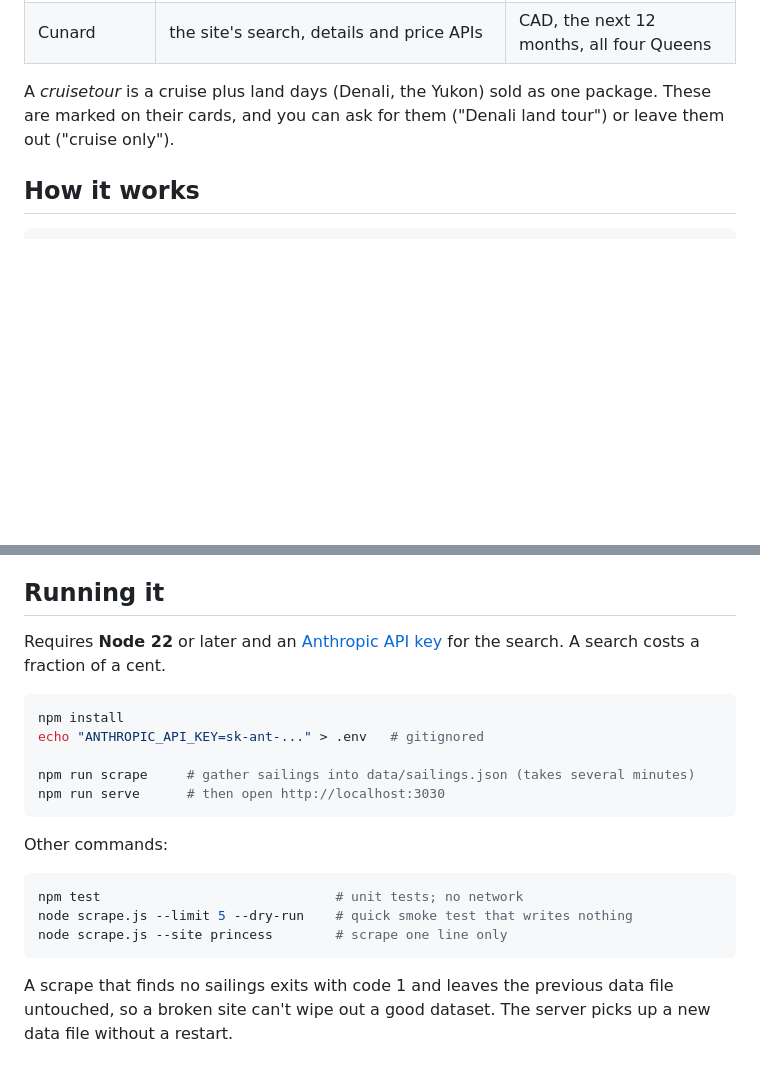
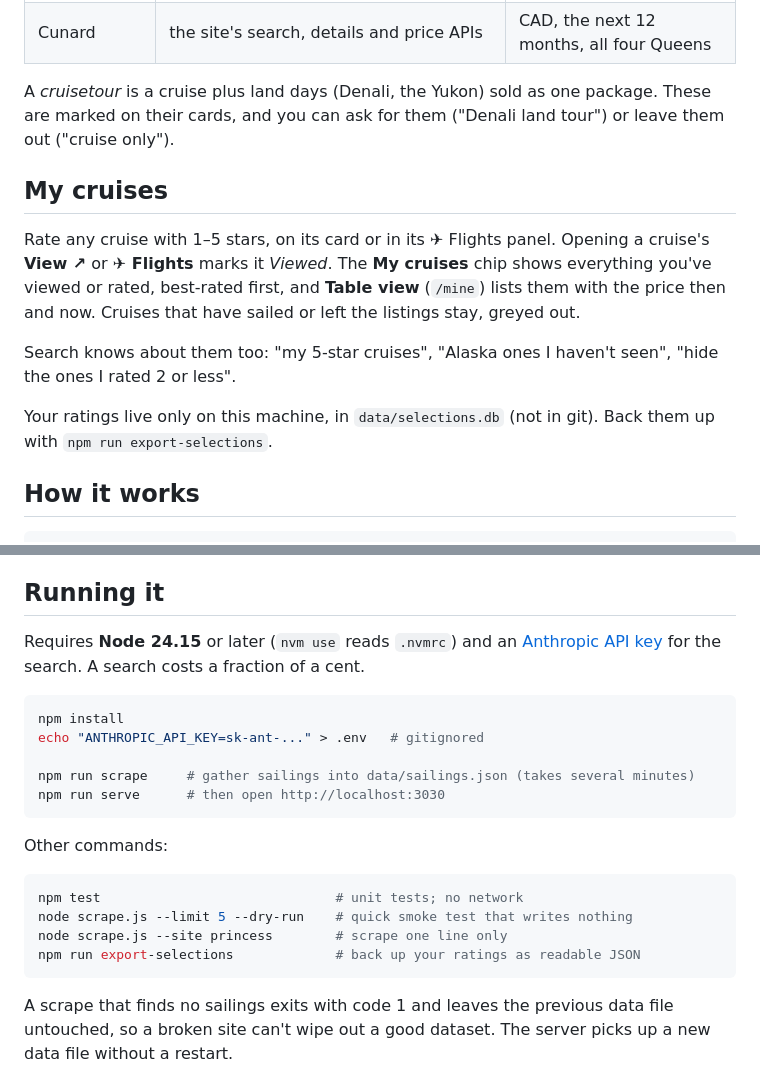
Before and after one commit to peterajones/ai-cruises, a Markdown page: README.md, 2 parts joined by grey strips. Drawn GitHub-style; blank space fills up the shorter version.

Commit message:
Record My cruises in the project notes
Co-Authored-By: Claude Opus 5.5 (1M context) <noreply@anthropic.com>

````diff
--- a/README.md
+++ b/README.md
@@ -27,6 +27,19 @@ A *cruisetour* is a cruise plus land days (Denali, the Yukon) sold as one packag
 are marked on their cards, and you can ask for them ("Denali land tour") or leave them
 out ("cruise only").
 
+## My cruises
+
+Rate any cruise with 1–5 stars, on its card or in its ✈ Flights panel. Opening a cruise's
+**View ↗** or **✈ Flights** marks it *Viewed*. The **My cruises** chip shows everything you've
+viewed or rated, best-rated first, and **Table view** (`/mine`) lists them with the price then
+and now. Cruises that have sailed or left the listings stay, greyed out.
+
+Search knows about them too: "my 5-star cruises", "Alaska ones I haven't seen", "hide the ones
+I rated 2 or less".
+
+Your ratings live only on this machine, in `data/selections.db` (not in git). Back them up with
+`npm run export-selections`.
+
 ## How it works
 
 ```text
@@ -44,7 +57,7 @@ search:  your sentence ─Claude─▶ a structured filter ─plain code─▶ m
 
 ## Running it
 
-Requires **Node 22** or later and an [Anthropic API key](https://console.anthropic.com/)
+Requires **Node 24.15** or later (`nvm use` reads `.nvmrc`) and an [Anthropic API key](https://console.anthropic.com/)
 for the search. A search costs a fraction of a cent.
 
 ```bash
@@ -61,6 +74,7 @@ Other commands:
 npm test                              # unit tests; no network
 node scrape.js --limit 5 --dry-run    # quick smoke test that writes nothing
 node scrape.js --site princess        # scrape one line only
+npm run export-selections             # back up your ratings as readable JSON
 ```
 
 A scrape that finds no sailings exits with code 1 and leaves the previous data file
````
Also changed, not shown: CLAUDE.md (+16 -1 lines).
